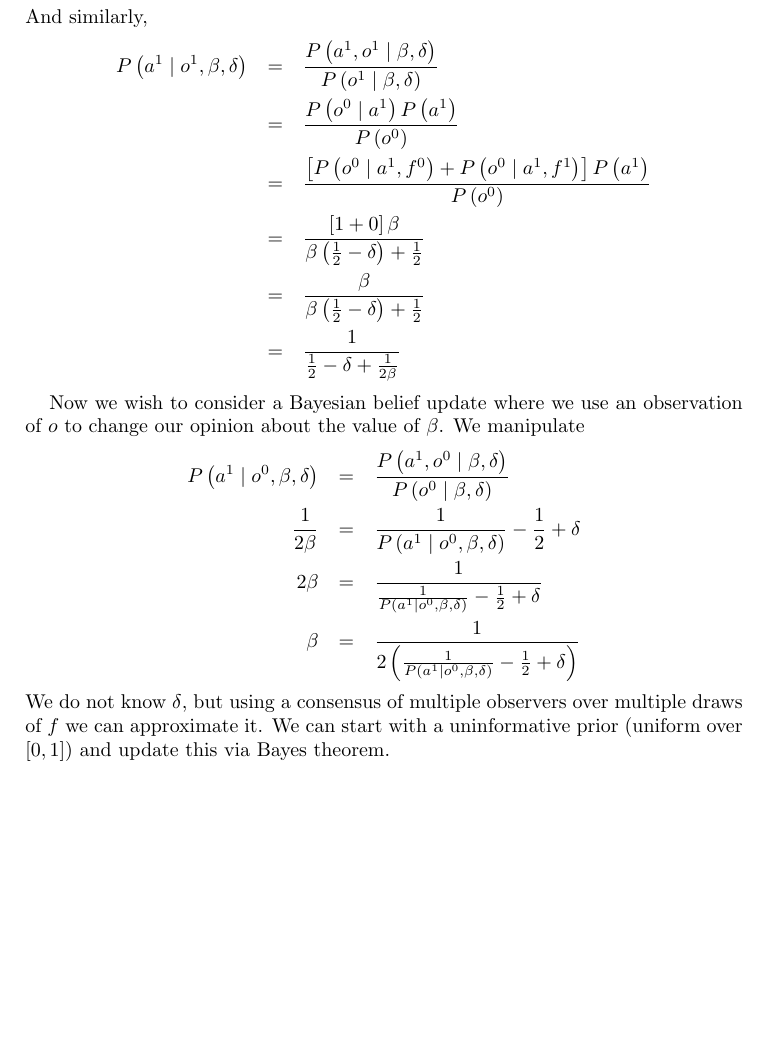
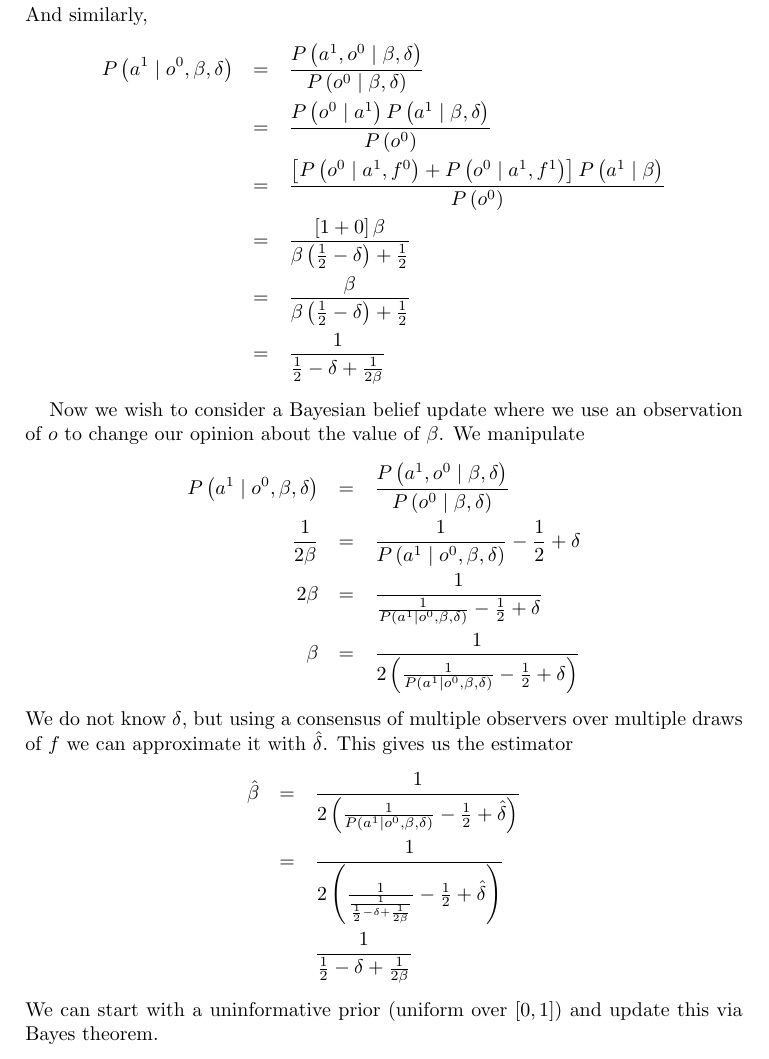
Before and after one commit to linesn/reporter_modeling, a LaTeX paper (Documents/Project_derivations_NL.tex): part of page 3 of 4 before the commit and part of page 3 of 5 after it, cut so that both start at the same text, the shorter picture padded with empty space. Compiled offline with pdfLaTeX; a LaTeX package or settings file that is missing is left out.

```diff
--- a/Documents/Project_derivations_NL.tex
+++ b/Documents/Project_derivations_NL.tex
@@ -148,13 +148,14 @@
 \end{eqnarray*}%
 And similarly,%
 \begin{eqnarray*}
-P\left( a^{1}\mid o^{1},\beta ,\delta \right)  &=&\frac{P\left(
-a^{1},o^{1}\mid \beta ,\delta \right) }{P\left( o^{1}\mid \beta ,\delta
+P\left( a^{1}\mid o^{0},\beta ,\delta \right)  &=&\frac{P\left(
+a^{1},o^{0}\mid \beta ,\delta \right) }{P\left( o^{0}\mid \beta ,\delta
 \right) } \\
-&=&\frac{P\left( o^{0}\mid a^{1}\right) P\left( a^{1}\right) }{P\left(
+&=&\frac{P\left( o^{0}\mid a^{1}\right) P\left( a^{1}\mid \beta ,\delta
+\right) }{P\left( o^{0}\right) } \\
+&=&\frac{\left[ P\left( o^{0}\mid a^{1},f^{0}\right) +P\left( o^{0}\mid
+a^{1},f^{1}\right) \right] P\left( a^{1}\mid \beta \right) }{P\left(
 o^{0}\right) } \\
-&=&\frac{\left[ P\left( o^{0}\mid a^{1},f^{0}\right) +P\left( o^{0}\mid
-a^{1},f^{1}\right) \right] P\left( a^{1}\right) }{P\left( o^{0}\right) } \\
 &=&\frac{\left[ 1+0\right] \beta }{\beta \left( \frac{1}{2}-\delta \right) +%
 \frac{1}{2}} \\
 &=&\frac{\beta }{\beta \left( \frac{1}{2}-\delta \right) +\frac{1}{2}} \\
@@ -175,9 +176,17 @@
 \right) }-\frac{1}{2}+\delta \right) }
 \end{eqnarray*}%
 We do not know $\delta $, but using a consensus of multiple observers over
-multiple draws of $f$ we can approximate it. We can start with a
-uninformative prior (uniform over $\left[ 0,1\right] $) and update this via
-Bayes theorem.
+multiple draws of $f$ we can approximate it with $\hat{\delta}$. This gives
+us the estimator%
+\begin{eqnarray*}
+\hat{\beta} &=&\frac{1}{2\left( \frac{1}{P\left( a^{1}\mid o^{0},\beta
+,\delta \right) }-\frac{1}{2}+\hat{\delta}\right) } \\
+&=&\frac{1}{2\left( \frac{1}{\frac{1}{\frac{1}{2}-\delta +\frac{1}{2\beta }}}%
+-\frac{1}{2}+\hat{\delta}\right) } \\
+&&\frac{1}{\frac{1}{2}-\delta +\frac{1}{2\beta }}
+\end{eqnarray*}
+We can start with a uninformative prior (uniform over $\left[ 0,1\right] $)
+and update this via Bayes theorem.
 
 \section{Stopping criterion}
 
```
Also changed, not shown: Documents/Project_derivations_NL.tex (2 more changed lines), 2 other files.
